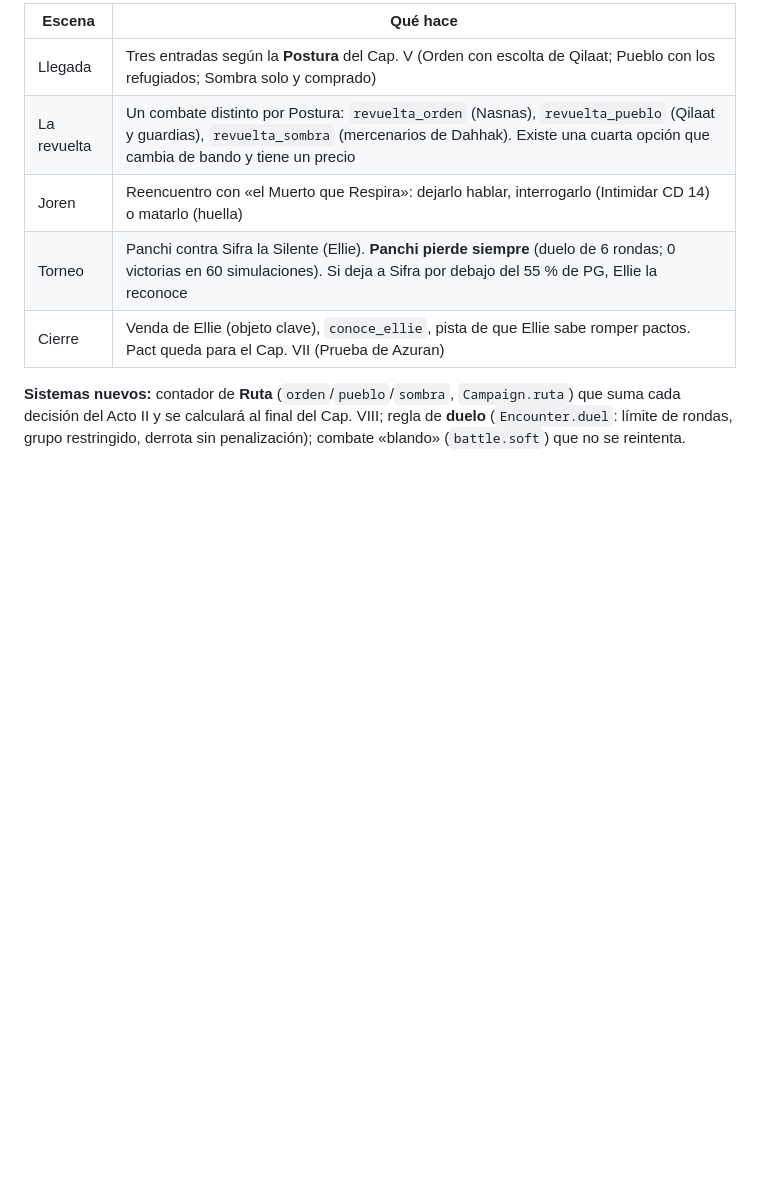
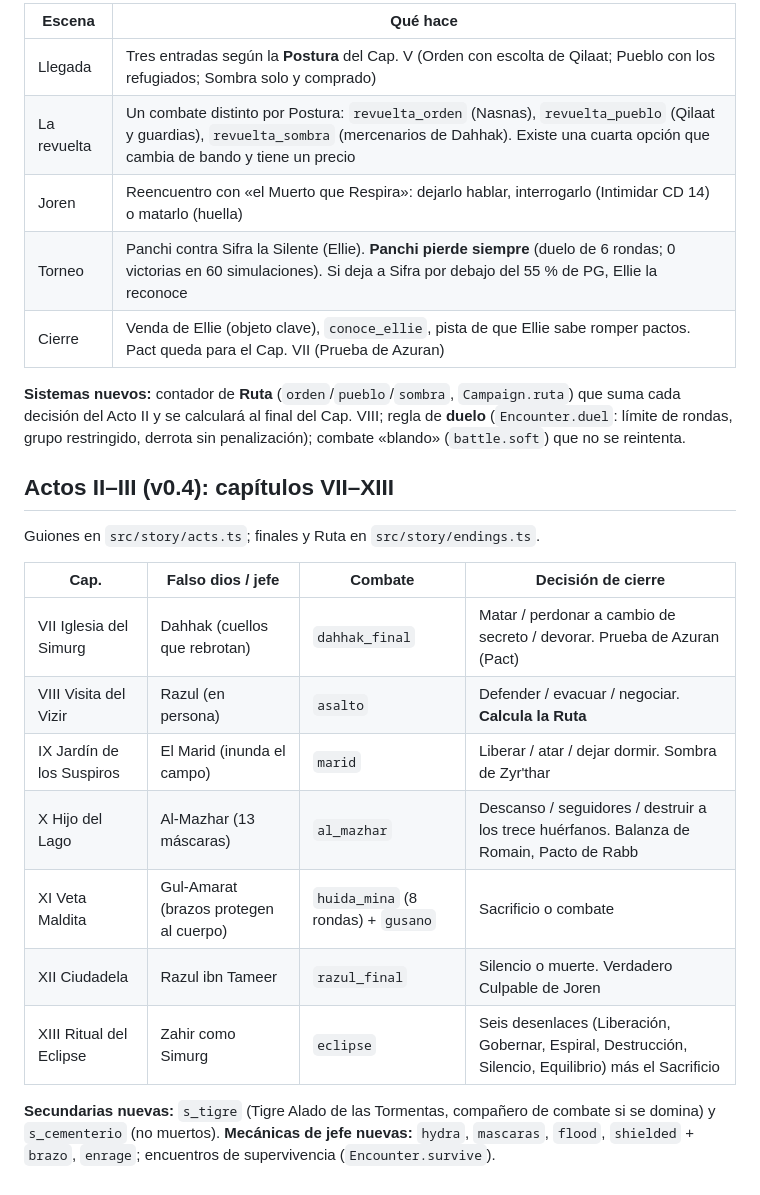
Before and after one commit to matipetersen/Zaryab, a Markdown page: docs/MISIONES.md, the part around the change. Drawn GitHub-style; blank space fills up the shorter version.

Commit message:
docs: capítulos VII-XIII y bestiario de jefes
Co-Authored-By: Claude Sonnet 5.5 <noreply@anthropic.com>
Claude-Session: https://claude.ai/code/session_01BP7HMqD3pr5AAin3J7Krqm

```diff
--- a/docs/MISIONES.md
+++ b/docs/MISIONES.md
@@ -60,3 +60,19 @@ Se abre al terminar el Cap. V. Guion en `src/story/cap6.ts`.
 | Cierre | Venda de Ellie (objeto clave), `conoce_ellie`, pista de que Ellie sabe romper pactos. Pact queda para el Cap. VII (Prueba de Azuran) |
 
 **Sistemas nuevos:** contador de **Ruta** (`orden`/`pueblo`/`sombra`, `Campaign.ruta`) que suma cada decisión del Acto II y se calculará al final del Cap. VIII; regla de **duelo** (`Encounter.duel`: límite de rondas, grupo restringido, derrota sin penalización); combate «blando» (`battle.soft`) que no se reintenta.
+
+## Actos II–III (v0.4): capítulos VII–XIII
+Guiones en `src/story/acts.ts`; finales y Ruta en `src/story/endings.ts`.
+
+| Cap. | Falso dios / jefe | Combate | Decisión de cierre |
+|---|---|---|---|
+| VII Iglesia del Simurg | Dahhak (cuellos que rebrotan) | `dahhak_final` | Matar / perdonar a cambio de secreto / devorar. Prueba de Azuran (Pact) |
+| VIII Visita del Vizir | Razul (en persona) | `asalto` | Defender / evacuar / negociar. **Calcula la Ruta** |
+| IX Jardín de los Suspiros | El Marid (inunda el campo) | `marid` | Liberar / atar / dejar dormir. Sombra de Zyr'thar |
+| X Hijo del Lago | Al-Mazhar (13 máscaras) | `al_mazhar` | Descanso / seguidores / destruir a los trece huérfanos. Balanza de Romain, Pacto de Rabb |
+| XI Veta Maldita | Gul-Amarat (brazos protegen al cuerpo) | `huida_mina` (8 rondas) + `gusano` | Sacrificio o combate |
+| XII Ciudadela | Razul ibn Tameer | `razul_final` | Silencio o muerte. Verdadero Culpable de Joren |
+| XIII Ritual del Eclipse | Zahir como Simurg | `eclipse` | Seis desenlaces (Liberación, Gobernar, Espiral, Destrucción, Silencio, Equilibrio) más el Sacrificio |
+
+**Secundarias nuevas:** `s_tigre` (Tigre Alado de las Tormentas, compañero de combate si se domina) y `s_cementerio` (no muertos).
+**Mecánicas de jefe nuevas:** `hydra`, `mascaras`, `flood`, `shielded` + `brazo`, `enrage`; encuentros de supervivencia (`Encounter.survive`).
```
